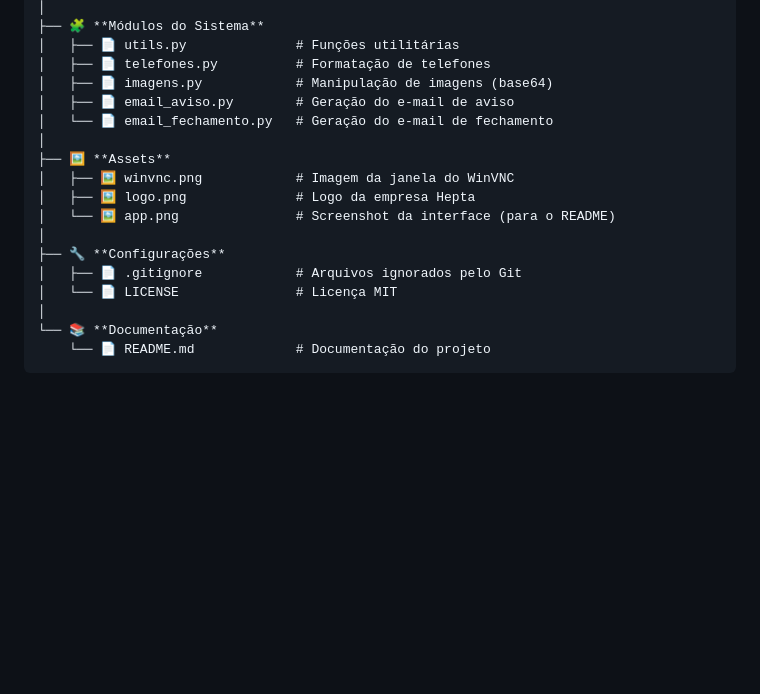
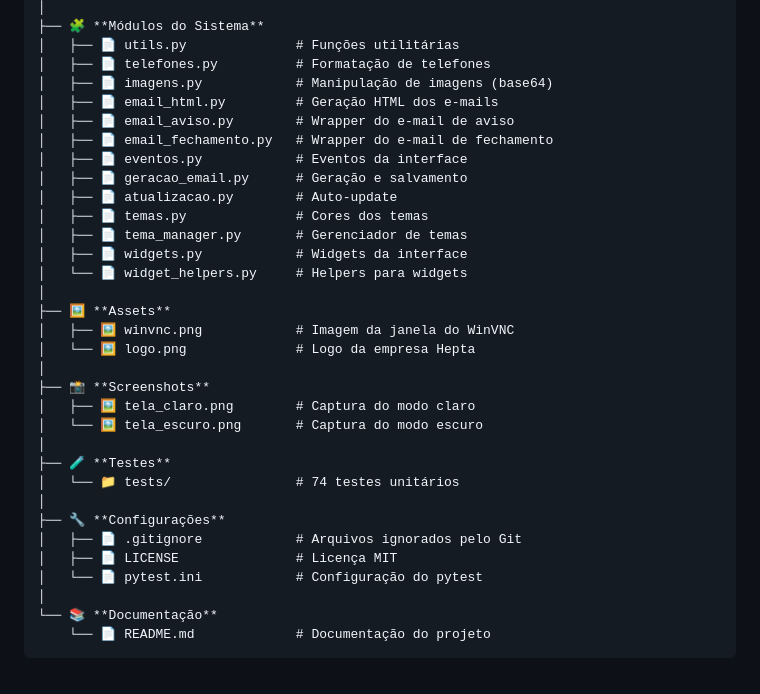
Before and after one commit to Joshpcbrrj/gerador-email-hepta, a Markdown page: README.md, the part around the change. Rendered like a GitHub page; folded sections open; blank space fills up the shorter version.

Commit message:
docs: atualiza estrutura do README com módulos e screenshots

```diff
--- a/README.md
+++ b/README.md
@@ -131,17 +131,32 @@ gerador-email-hepta/
 │   ├── 📄 utils.py              # Funções utilitárias
 │   ├── 📄 telefones.py          # Formatação de telefones
 │   ├── 📄 imagens.py            # Manipulação de imagens (base64)
-│   ├── 📄 email_aviso.py        # Geração do e-mail de aviso
-│   └── 📄 email_fechamento.py   # Geração do e-mail de fechamento
+│   ├── 📄 email_html.py         # Geração HTML dos e-mails
+│   ├── 📄 email_aviso.py        # Wrapper do e-mail de aviso
+│   ├── 📄 email_fechamento.py   # Wrapper do e-mail de fechamento
+│   ├── 📄 eventos.py            # Eventos da interface
+│   ├── 📄 geracao_email.py      # Geração e salvamento
+│   ├── 📄 atualizacao.py        # Auto-update
+│   ├── 📄 temas.py              # Cores dos temas
+│   ├── 📄 tema_manager.py       # Gerenciador de temas
+│   ├── 📄 widgets.py            # Widgets da interface
+│   └── 📄 widget_helpers.py     # Helpers para widgets
 │
 ├── 🖼️ **Assets**
 │   ├── 🖼️ winvnc.png            # Imagem da janela do WinVNC
-│   ├── 🖼️ logo.png              # Logo da empresa Hepta
-│   └── 🖼️ app.png               # Screenshot da interface (para o README)
+│   └── 🖼️ logo.png              # Logo da empresa Hepta
+│
+├── 📸 **Screenshots**
+│   ├── 🖼️ tela_claro.png        # Captura do modo claro
+│   └── 🖼️ tela_escuro.png       # Captura do modo escuro
+│
+├── 🧪 **Testes**
+│   └── 📁 tests/                # 74 testes unitários
 │
 ├── 🔧 **Configurações**
 │   ├── 📄 .gitignore            # Arquivos ignorados pelo Git
-│   └── 📄 LICENSE               # Licença MIT
+│   ├── 📄 LICENSE               # Licença MIT
+│   └── 📄 pytest.ini            # Configuração do pytest
 │
 └── 📚 **Documentação**
     └── 📄 README.md             # Documentação do projeto
```
